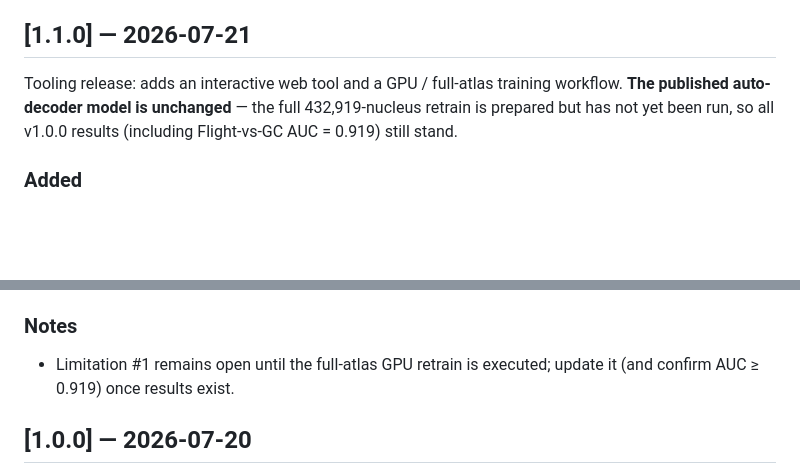
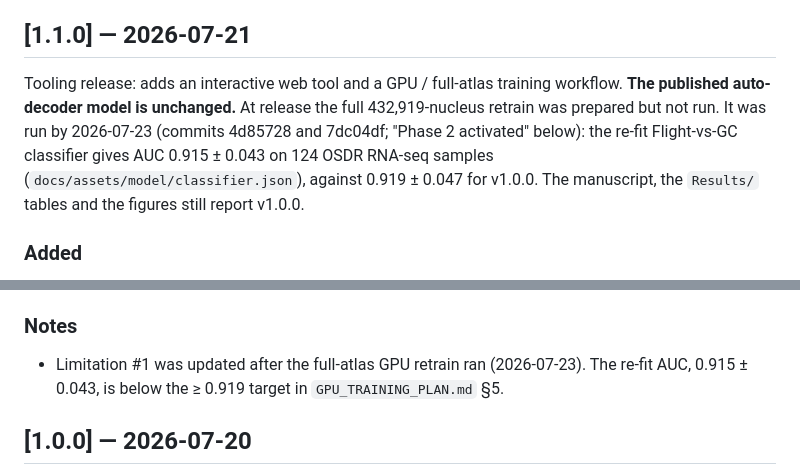
Before and after one commit to dr-richard-barker/Tropism_autodecoder_2026, a Markdown page: CHANGELOG.md, 2 parts joined by grey strips. GitHub-like rendering; blank space fills up the shorter version.

Commit message:
CHANGELOG, README: label the two Flight-vs-GC AUCs by model
CHANGELOG 1.1.0 said the full-atlas retrain had not been run and that AUC 0.919
stands, while the same entry (and README Phase 2 / Limitation 1) said it had run,
with AUC 0.915. Both numbers are real but belong to different fits:

- 0.919 +/- 0.047: v1.0.0 classifier, as reported in Manuscript/manuscript.md:102
  (printed by Code/meta_classifier.py; no committed output file records it).
- 0.915 +/- 0.043: the full-atlas re-fit shipped in docs/assets/model/classifier.json
  (cv_auc_mean 0.91517, cv_auc_std 0.04320, n_train 124), run by 2026-07-23
  (4d85728, 7dc04df).

The CHANGELOG now says the retrain ran after the 1.1.0 release and that its AUC
is below the >= 0.919 target in GPU_TRAINING_PLAN.md section 5. README lines that
gave 0.919 alone now name it as v1.0.0 and give the retrain value beside it. The
manuscript, Results/ tables, figures and web page are not changed.

Co-Authored-By: Claude Opus 5.5 <noreply@anthropic.com>

```diff
--- a/CHANGELOG.md
+++ b/CHANGELOG.md
@@ -6,8 +6,10 @@ All notable changes to this project are documented here. Format follows
 ## [1.1.0] — 2026-07-21
 
 Tooling release: adds an interactive web tool and a GPU / full-atlas training workflow.
-**The published auto-decoder model is unchanged** — the full 432,919-nucleus retrain is prepared
-but has not yet been run, so all v1.0.0 results (including Flight-vs-GC AUC = 0.919) still stand.
+**The published auto-decoder model is unchanged.** At release the full 432,919-nucleus retrain was prepared
+but not run. It was run by 2026-07-23 (commits 4d85728 and 7dc04df; "Phase 2 activated" below): the re-fit Flight-vs-GC classifier gives
+AUC 0.915 ± 0.043 on 124 OSDR RNA-seq samples (`docs/assets/model/classifier.json`), against 0.919 ± 0.047 for
+v1.0.0. The manuscript, the `Results/` tables and the figures still report v1.0.0.
 
 ### Added
 - **Interactive web tool** (`docs/`, GitHub Pages) — upload an *Arabidopsis* expression matrix
@@ -45,8 +47,8 @@ but has not yet been run, so all v1.0.0 results (including Flight-vs-GC AUC = 0.
 - **`metadata.json`**: `version` 1.0.0 → 1.1.0; added an `Updated` date (2026-07-21).
 
 ### Notes
-- Limitation #1 remains open until the full-atlas GPU retrain is executed; update it (and confirm
-  AUC ≥ 0.919) once results exist.
+- Limitation #1 was updated after the full-atlas GPU retrain ran (2026-07-23). The re-fit AUC, 0.915 ± 0.043,
+  is below the ≥ 0.919 target in `GPU_TRAINING_PLAN.md` §5.
 
 ## [1.0.0] — 2026-07-20
 - Initial release: end-to-end FAIR pipeline integrating 1,337 bulk transcriptomic samples with the
```
Also changed, not shown: README.md (+3 -3 lines).
